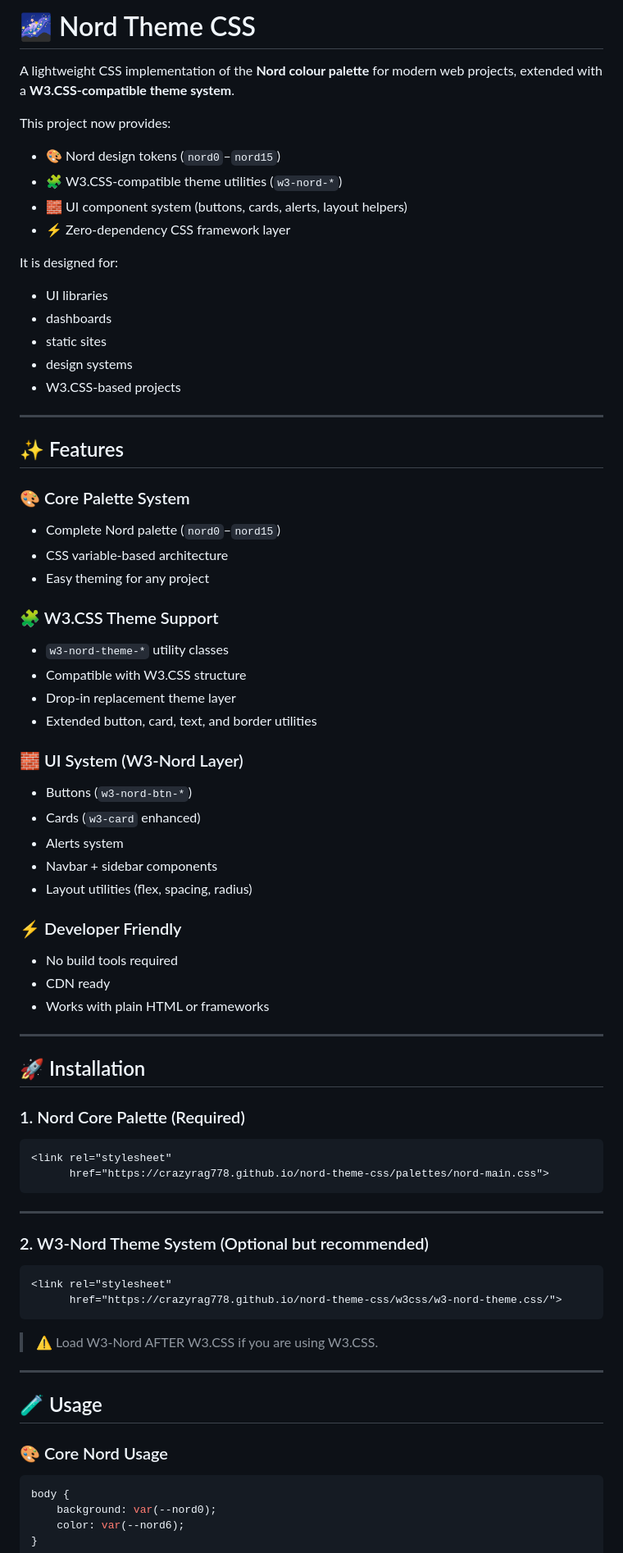
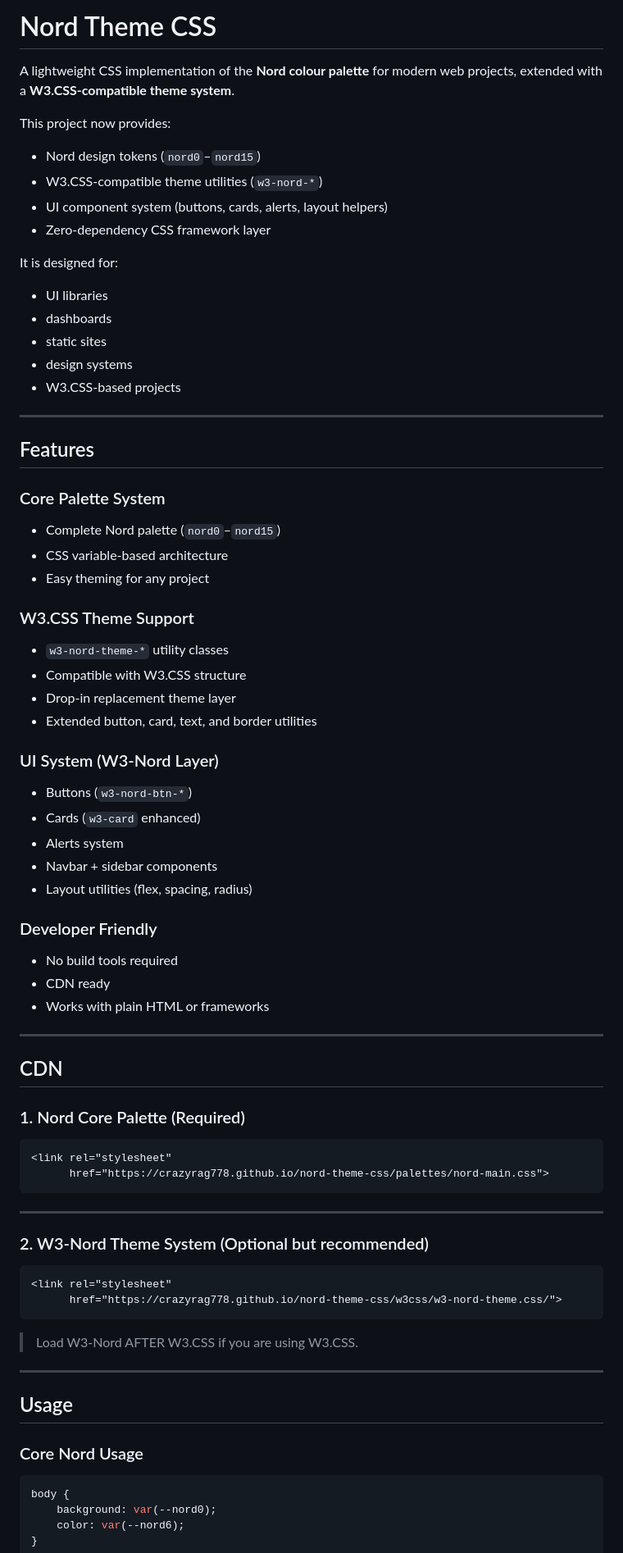
Before and after one commit to crazyrag778/nord-theme-css, a Markdown page: README.md, the part around one of its changes. Shown at 82% size. GitHub-like rendering.

Commit message:
Update README formatting and headings

````diff
--- a/README.md
+++ b/README.md
@@ -1,13 +1,13 @@
-# 🌌 Nord Theme CSS
+# Nord Theme CSS
 
 A lightweight CSS implementation of the **Nord colour palette** for modern web projects, extended with a **W3.CSS-compatible theme system**.
 
 This project now provides:
 
-- 🎨 Nord design tokens (`nord0`–`nord15`)
-- 🧩 W3.CSS-compatible theme utilities (`w3-nord-*`)
-- 🧱 UI component system (buttons, cards, alerts, layout helpers)
-- ⚡ Zero-dependency CSS framework layer
+- Nord design tokens (`nord0`–`nord15`)
+- W3.CSS-compatible theme utilities (`w3-nord-*`)
+- UI component system (buttons, cards, alerts, layout helpers)
+- Zero-dependency CSS framework layer
 
 It is designed for:
 - UI libraries
@@ -18,34 +18,34 @@ It is designed for:
 
 ---
 
-## ✨ Features
+## Features
 
-### 🎨 Core Palette System
+### Core Palette System
 - Complete Nord palette (`nord0`–`nord15`)
 - CSS variable-based architecture
 - Easy theming for any project
 
-### 🧩 W3.CSS Theme Support
+### W3.CSS Theme Support
 - `w3-nord-theme-*` utility classes
 - Compatible with W3.CSS structure
 - Drop-in replacement theme layer
 - Extended button, card, text, and border utilities
 
-### 🧱 UI System (W3-Nord Layer)
+### UI System (W3-Nord Layer)
 - Buttons (`w3-nord-btn-*`)
 - Cards (`w3-card` enhanced)
 - Alerts system
 - Navbar + sidebar components
 - Layout utilities (flex, spacing, radius)
 
-### ⚡ Developer Friendly
+### Developer Friendly
 - No build tools required
 - CDN ready
 - Works with plain HTML or frameworks
 
 ---
 
-## 🚀 Installation
+## CDN
 
 ### 1. Nord Core Palette (Required)
 
@@ -63,13 +63,13 @@ It is designed for:
       href="https://crazyrag778.github.io/nord-theme-css/w3css/w3-nord-theme.css/">
 ```
 
-> ⚠️ Load W3-Nord AFTER W3.CSS if you are using W3.CSS.
+> Load W3-Nord AFTER W3.CSS if you are using W3.CSS.
 
 ---
 
-## 🧪 Usage
+## Usage
 
-### 🎨 Core Nord Usage
+### Core Nord Usage
 
 ```css
 body {
````
Also changed, not shown: other parts of README.md (+24 -24 lines).
